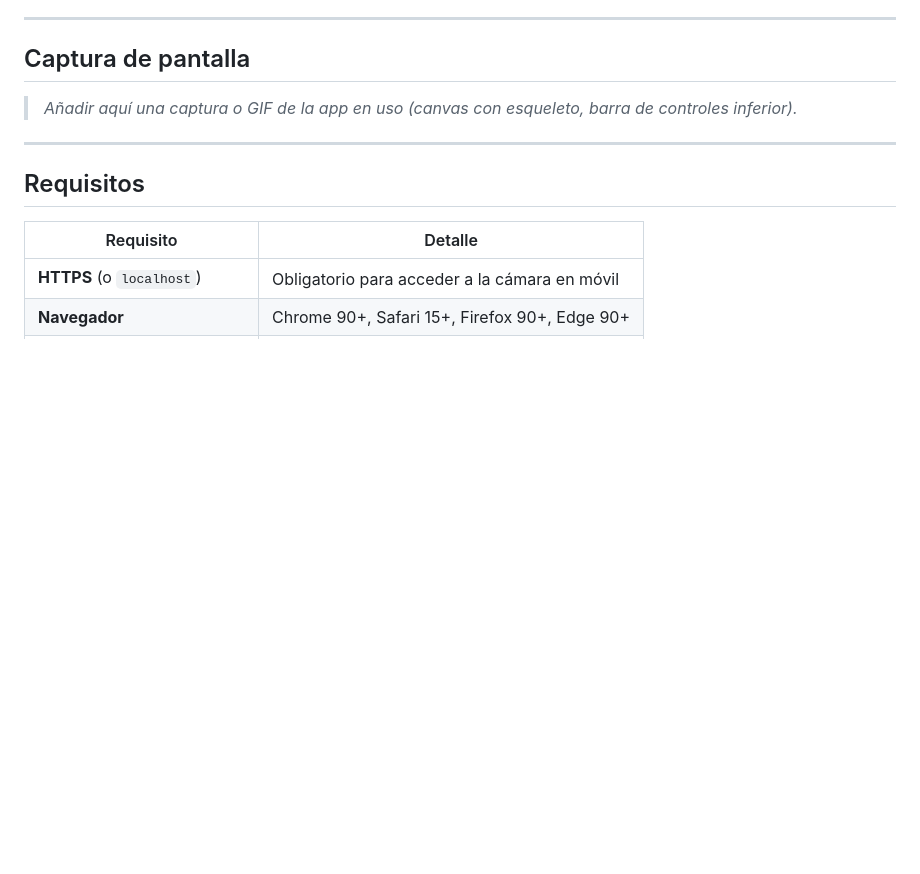
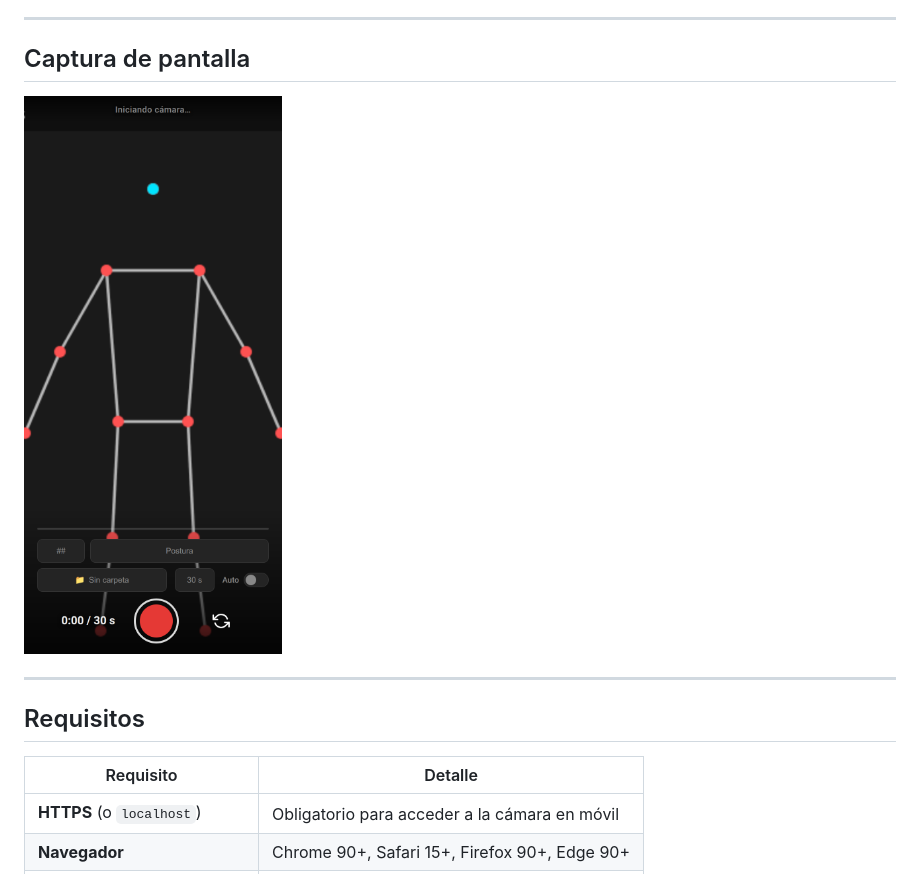
Before and after one commit to jordipozo/poseDetection, a Markdown page: README.md, the part around the change. GitHub-like rendering; pictures changed too: docs/screenshot.png (added); blank space fills up the shorter version.

```diff
--- a/README.md
+++ b/README.md
@@ -6,7 +6,7 @@ PWA de investigación para captura y análisis de pose corporal en movimientos d
 
 ## Captura de pantalla
 
-> _Añadir aquí una captura o GIF de la app en uso (canvas con esqueleto, barra de controles inferior)._
+![UI principal — canvas con esqueleto superpuesto y barra de controles](docs/screenshot.png)
 
 ---
 
```
Also changed, not shown: diagnosis.md (+74 -41 lines).
